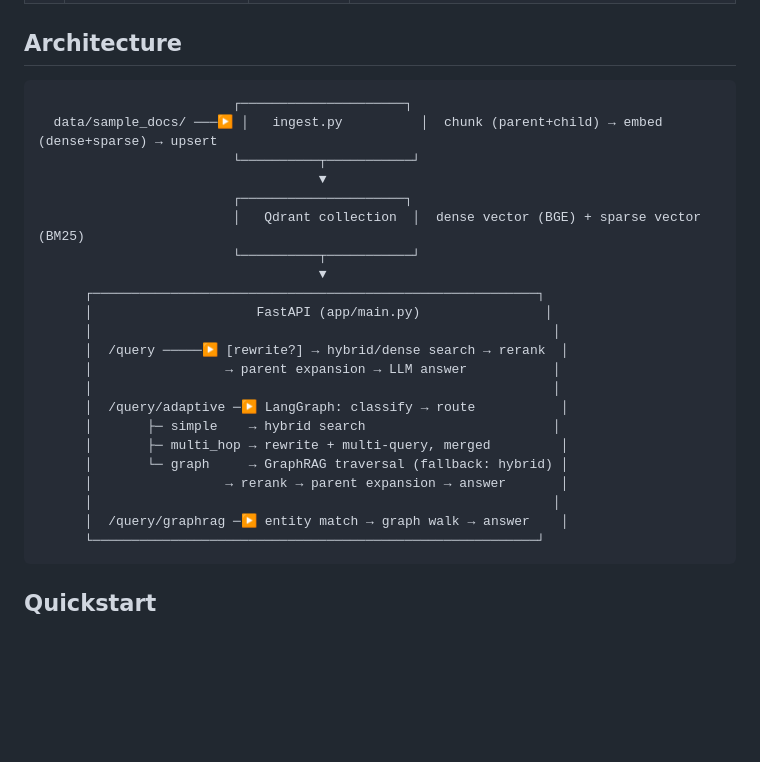
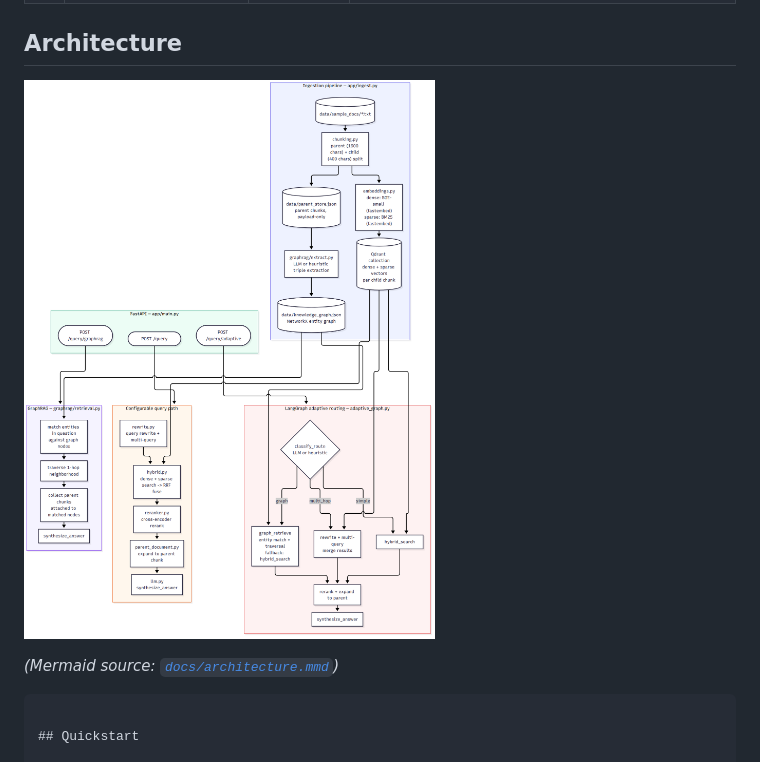
Before and after one commit to FairyFox5700/advanced-rag-qdrant, a Markdown page: README.md, the part around one of its changes. Drawn GitHub-style; pictures changed too: docs/architecture.png (added); blank space fills up the shorter version.

````diff
--- a/README.md
+++ b/README.md
@@ -20,29 +20,9 @@ adaptive routing and a lightweight [GraphRAG](https://microsoft.github.io/graphr
 
 ## Architecture
 
-```
-                         ┌─────────────────────┐
-  data/sample_docs/ ───▶ │   ingest.py          │  chunk (parent+child) → embed (dense+sparse) → upsert
-                         └──────────┬───────────┘
-                                    ▼
-                         ┌─────────────────────┐
-                         │   Qdrant collection  │  dense vector (BGE) + sparse vector (BM25)
-                         └──────────┬───────────┘
-                                    ▼
-      ┌─────────────────────────────────────────────────────────┐
-      │                     FastAPI (app/main.py)                │
-      │                                                           │
-      │  /query ─────▶ [rewrite?] → hybrid/dense search → rerank  │
-      │                 → parent expansion → LLM answer           │
-      │                                                           │
-      │  /query/adaptive ─▶ LangGraph: classify → route           │
-      │       ├─ simple    → hybrid search                        │
-      │       ├─ multi_hop → rewrite + multi-query, merged         │
-      │       └─ graph     → GraphRAG traversal (fallback: hybrid) │
-      │                 → rerank → parent expansion → answer       │
-      │                                                           │
-      │  /query/graphrag ─▶ entity match → graph walk → answer    │
-      └─────────────────────────────────────────────────────────┘
+![Architecture diagram](docs/architecture.png)
+
+*(Mermaid source: [`docs/architecture.mmd`](docs/architecture.mmd))*
 ```
 
 ## Quickstart
````
Also changed, not shown: other parts of README.md (+64 -0 lines), 1 other file.
